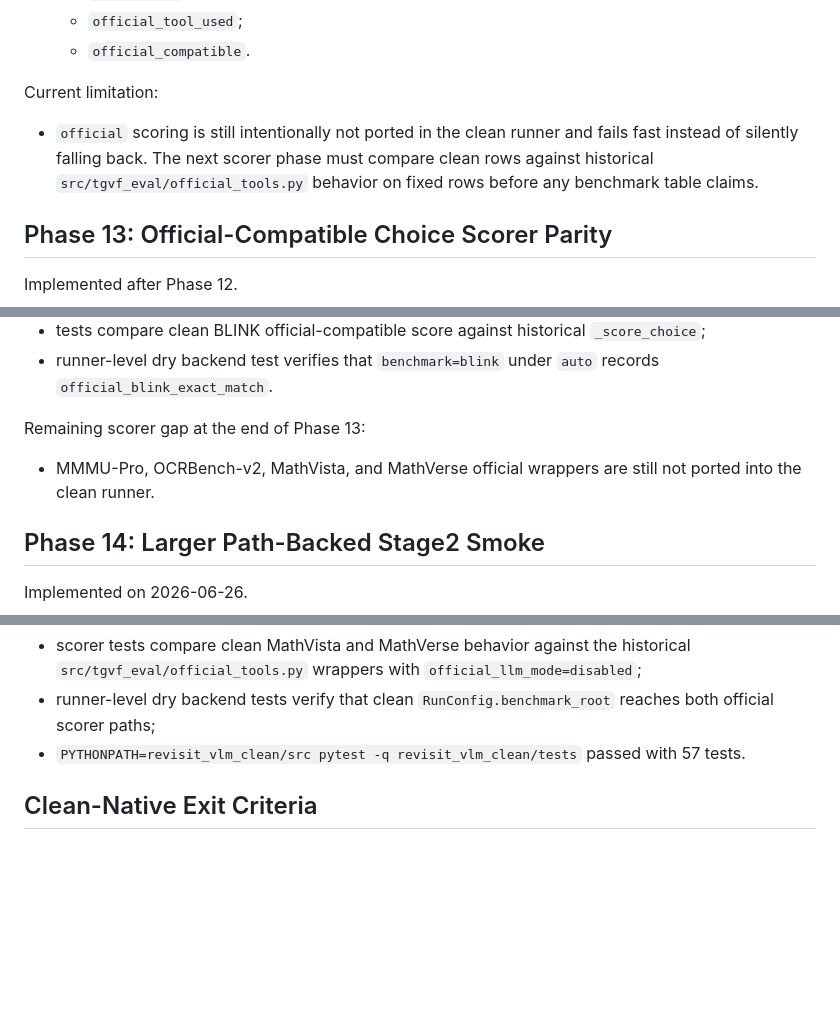
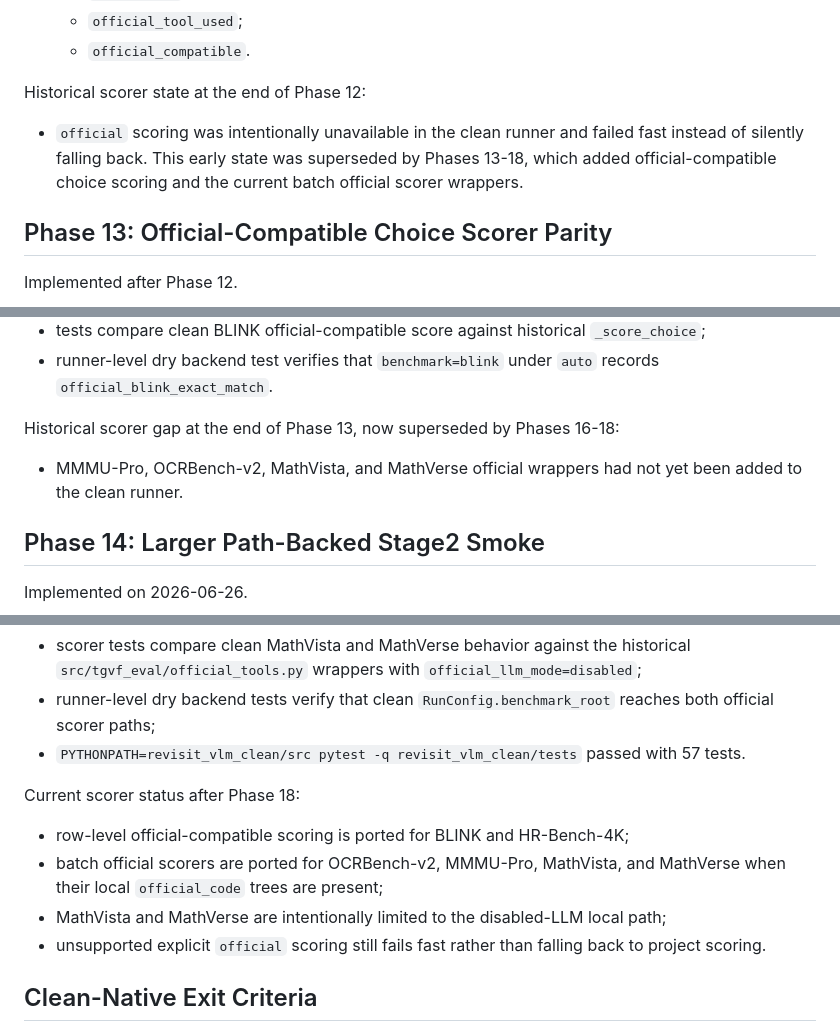
Before and after one commit to Miocio-nora/TGVF, a Markdown page: revisit_vlm_clean/docs/IMPLEMENTATION_PLAN.md, 3 parts joined by grey strips. Drawn GitHub-style; blank space fills up the shorter version.

Commit message:
document clean data and scorer status

```diff
--- a/revisit_vlm_clean/docs/IMPLEMENTATION_PLAN.md
+++ b/revisit_vlm_clean/docs/IMPLEMENTATION_PLAN.md
@@ -324,12 +325,12 @@ Implemented after the multi-row smoke.
   - `official_tool_used`;
   - `official_compatible`.
 
-Current limitation:
-
-- `official` scoring is still intentionally not ported in the clean runner and
-  fails fast instead of silently falling back. The next scorer phase must compare
-  clean rows against historical `src/tgvf_eval/official_tools.py` behavior on
-  fixed rows before any benchmark table claims.
+Historical scorer state at the end of Phase 12:
+
+- `official` scoring was intentionally unavailable in the clean runner and
+  failed fast instead of silently falling back. This early state was superseded
+  by Phases 13-18, which added official-compatible choice scoring and the
+  current batch official scorer wrappers.
 
 ## Phase 13: Official-Compatible Choice Scorer Parity
 
@@ -355,10 +356,10 @@ Validation:
 - runner-level dry backend test verifies that `benchmark=blink` under `auto`
   records `official_blink_exact_match`.
 
-Remaining scorer gap at the end of Phase 13:
-
-- MMMU-Pro, OCRBench-v2, MathVista, and MathVerse official wrappers are still
-  not ported into the clean runner.
+Historical scorer gap at the end of Phase 13, now superseded by Phases 16-18:
+
+- MMMU-Pro, OCRBench-v2, MathVista, and MathVerse official wrappers had not yet
+  been added to the clean runner.
 
 ## Phase 14: Larger Path-Backed Stage2 Smoke
 
@@ -516,6 +517,16 @@ Validation:
   reaches both official scorer paths;
 - `PYTHONPATH=revisit_vlm_clean/src pytest -q revisit_vlm_clean/tests`
   passed with 57 tests.
+
+Current scorer status after Phase 18:
+
+- row-level official-compatible scoring is ported for BLINK and HR-Bench-4K;
+- batch official scorers are ported for OCRBench-v2, MMMU-Pro, MathVista, and
+  MathVerse when their local `official_code` trees are present;
+- MathVista and MathVerse are intentionally limited to the disabled-LLM local
+  path;
+- unsupported explicit `official` scoring still fails fast rather than falling
+  back to project scoring.
 
 ## Clean-Native Exit Criteria
 
```
Also changed, not shown: other parts of revisit_vlm_clean/docs/IMPLEMENTATION_PLAN.md (+7 -3 lines).
